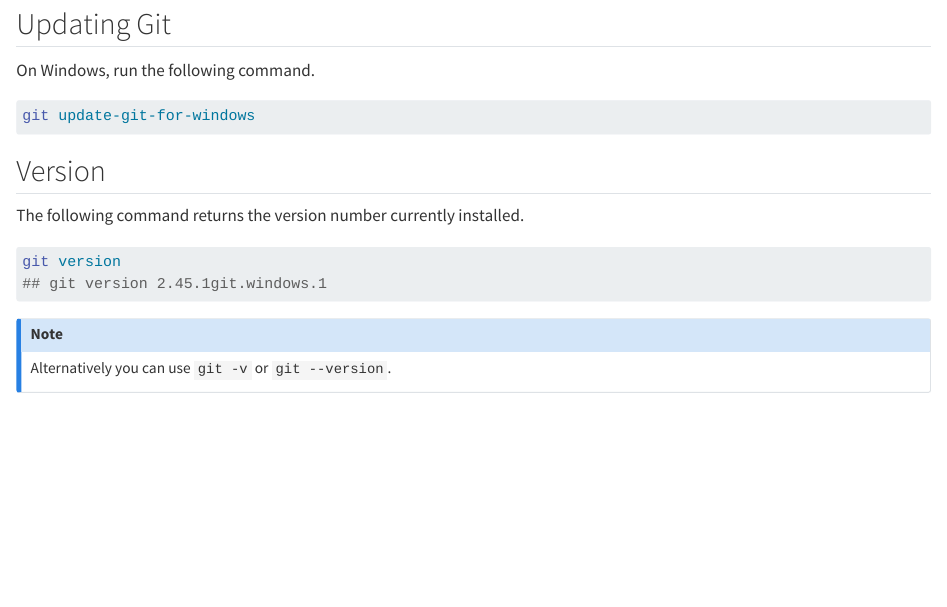
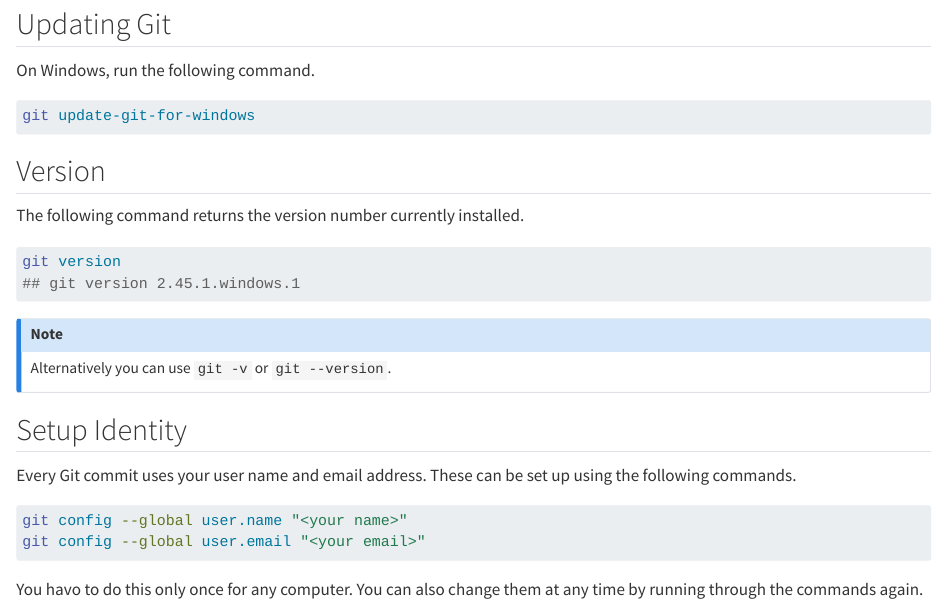
Before and after one commit to Filebb/git-notes, a Quarto document (setup.qmd): the page in a window 1100 px wide, from 160 px down. Rendered offline with R 4.5, knitr and Pandoc in place of Quarto, with nearby package versions.

Commit message:
setup identity

````diff
--- a/setup.qmd
+++ b/setup.qmd
@@ -18,9 +18,22 @@
 
 ```bash
 git version
-## git version 2.45.1git.windows.1
+## git version 2.45.1.windows.1
 ```
 
 ::: {.callout-note}
 Alternatively you can use `git -v` or `git --version`.
 :::
+
+## Setup Identity
+
+Every Git commit uses your user name and email address. These can be set up
+using the following commands.
+
+```bash
+git config --global user.name "<your name>"
+git config --global user.email "<your email>"
+```
+
+You havo to do this only once for any computer. You can also change them at any
+time by running through the commands again.
````
